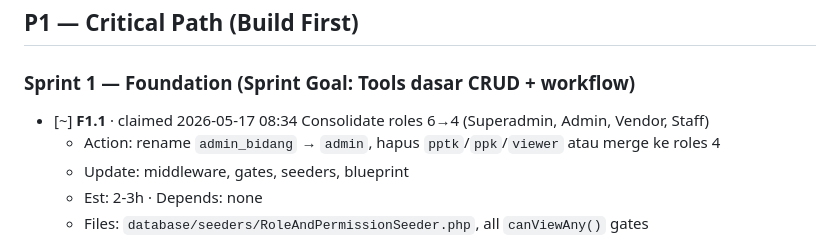
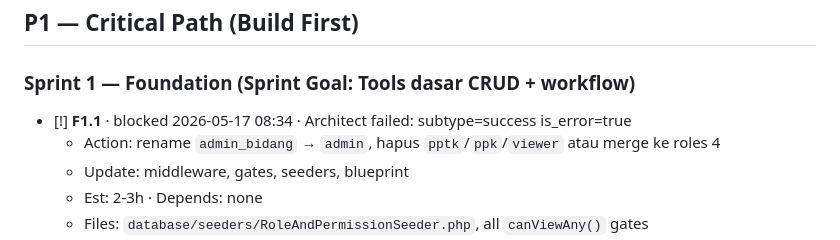
Before and after one commit to nauvalZulfikar/karsa, a Markdown page: KARTA_ROADMAP.md, the part around the change. Drawn GitHub-style.

Commit message:
chore(karta): F1.1 blocked

```diff
--- a/KARTA_ROADMAP.md
+++ b/KARTA_ROADMAP.md
@@ -27,7 +27,7 @@
 
 ### Sprint 1 — Foundation (Sprint Goal: Tools dasar CRUD + workflow)
 
-- [~] **F1.1** · claimed 2026-05-17 08:34 Consolidate roles 6→4 (Superadmin, Admin, Vendor, Staff)
+- [!] **F1.1** · blocked 2026-05-17 08:34 · Architect failed: subtype=success is_error=true
   - Action: rename `admin_bidang` → `admin`, hapus `pptk`/`ppk`/`viewer` atau merge ke roles 4
   - Update: middleware, gates, seeders, blueprint
   - Est: 2-3h · Depends: none
```
